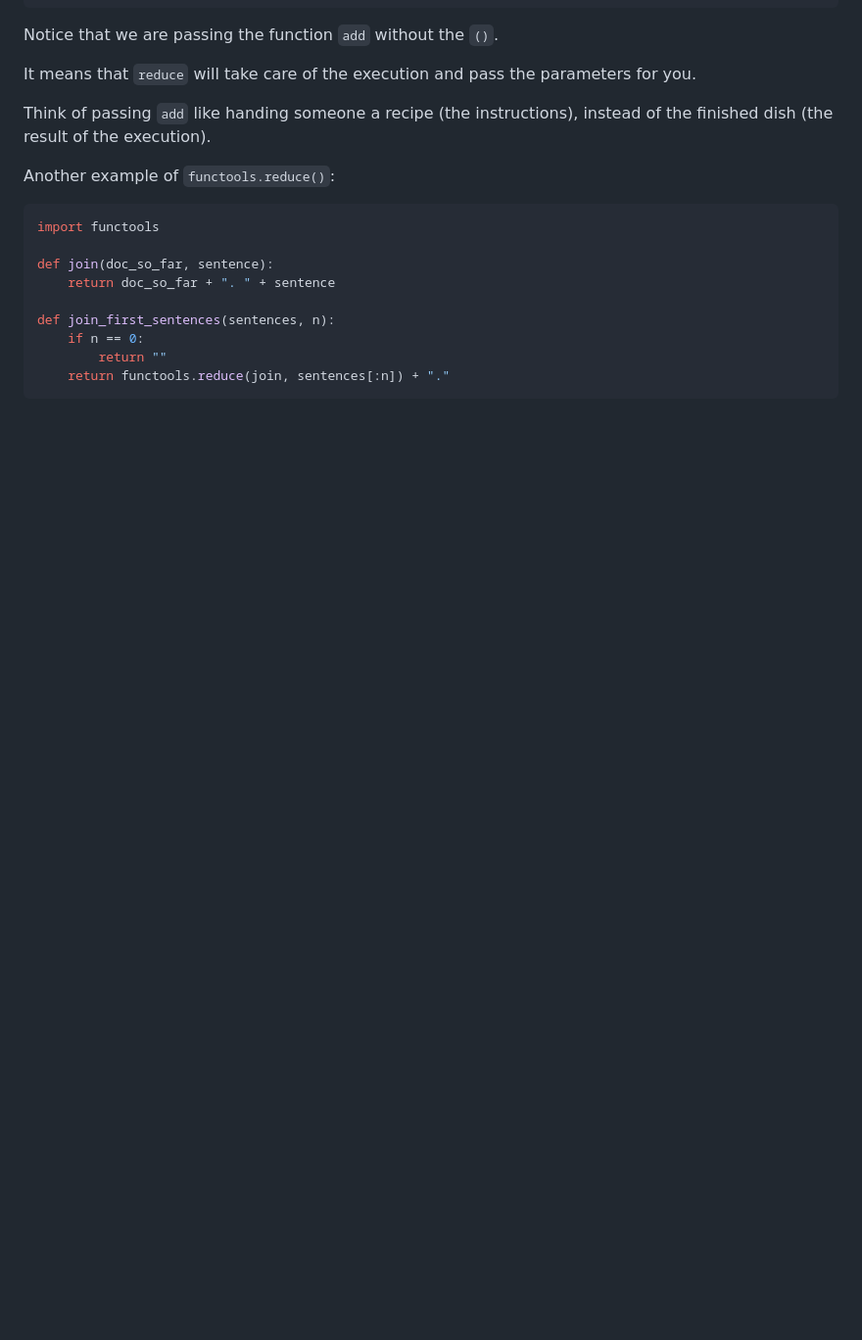
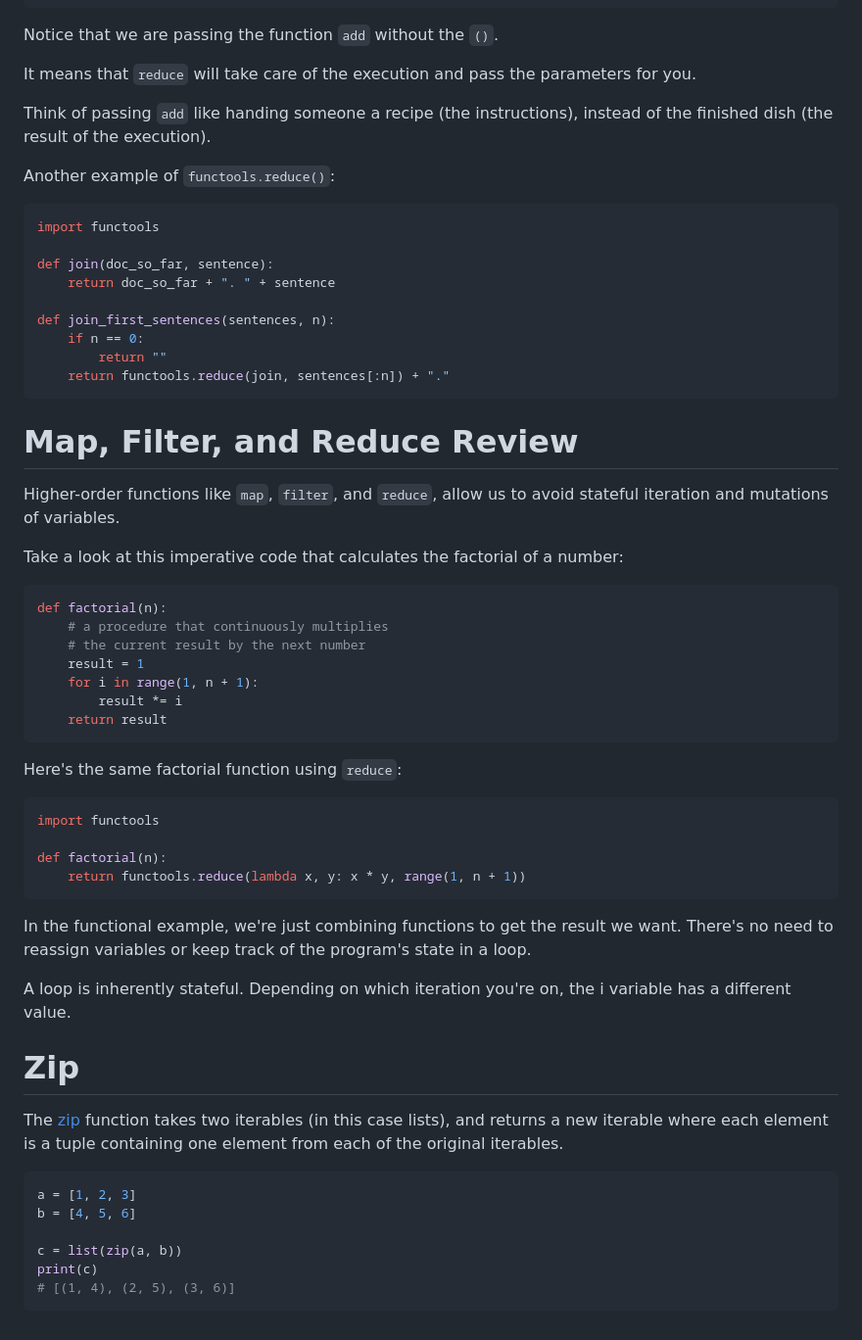
Before and after one commit to ashkyw/bootdev_notes, a Markdown page: functional programming.md, the part around the change. Shown at 98% size. Rendered like a GitHub page; blank space fills up the shorter version.

````diff
--- a/functional programming.md
+++ b/functional programming.md
@@ -472,3 +472,40 @@ def join_first_sentences(sentences, n):
         return ""
     return functools.reduce(join, sentences[:n]) + "."
 ```
+
+# Map, Filter, and Reduce Review
+
+Higher-order functions like `map`, `filter`, and `reduce`, allow us to avoid stateful iteration and mutations of variables.
+
+Take a look at this imperative code that calculates the factorial of a number:
+```py
+def factorial(n):
+    # a procedure that continuously multiplies
+    # the current result by the next number
+    result = 1
+    for i in range(1, n + 1):
+        result *= i
+    return result
+```
+Here's the same factorial function using `reduce`:
+```py
+import functools
+
+def factorial(n):
+    return functools.reduce(lambda x, y: x * y, range(1, n + 1))
+```
+In the functional example, we're just combining functions to get the result we want. There's no need to reassign variables or keep track of the program's state in a loop.
+
+A loop is inherently stateful. Depending on which iteration you're on, the i variable has a different value.
+
+# Zip
+
+The [zip](https://docs.python.org/3/library/functions.html#zip) function takes two iterables (in this case lists), and returns a new iterable where each element is a tuple containing one element from each of the original iterables.
+```py
+a = [1, 2, 3]
+b = [4, 5, 6]
+
+c = list(zip(a, b))
+print(c)
+# [(1, 4), (2, 5), (3, 6)]
+```
````
